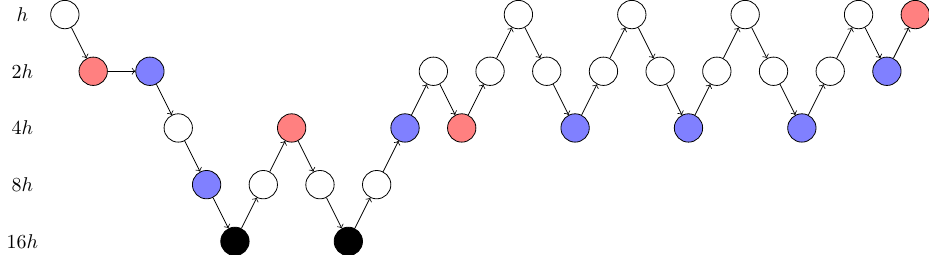
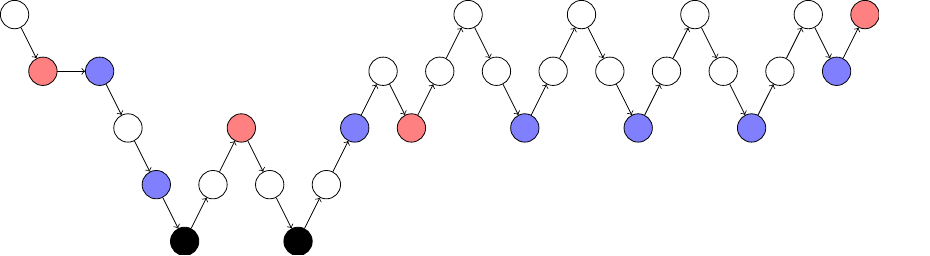
Before and after one commit to jonas-schmitt/thesis, a LaTeX figure (title_image.tex): the whole page. Compiled offline with XeLaTeX.

Commit message:
Adapt title image

```diff
--- a/title_image.tex
+++ b/title_image.tex
@@ -6,11 +6,6 @@
 %\usetikzlibrary{...}% tikz package already loaded by 'tikz' option
 \begin{document}
 \begin{tikzpicture}
-	\node   (h) at (-0.75, 4){$h$};
-	\node   (2h) at (-0.75, 3){$2h$};
-	\node   (4h) at (-0.75, 2){$4h$};
-	\node   (8h) at (-0.75, 1){$8h$};
-	\node   (16h) at (-0.75, 0){$16h$};
 	\node	(a) at (0,4) [draw, circle,inner sep=0pt,minimum size=5mm] {\phantom{\tiny 1.00}};
 	\node	(b) at (0.5,3) [draw, circle,fill=lightred,inner sep=0pt,minimum size=5mm] {\phantom{\tiny 1.00}};
 	\node	(c) at (1.5,3) [draw, circle,fill=lightblue,inner sep=0pt,minimum size=5mm] {\phantom{\tiny 1.00}};
```
Also changed, not shown: title_image.svg.
